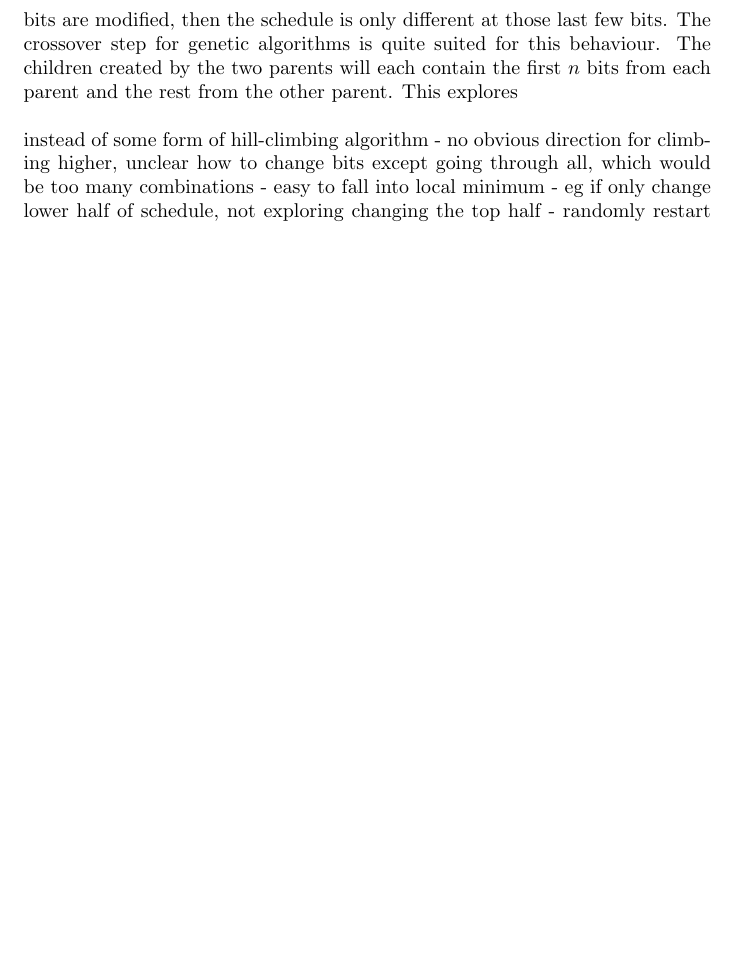
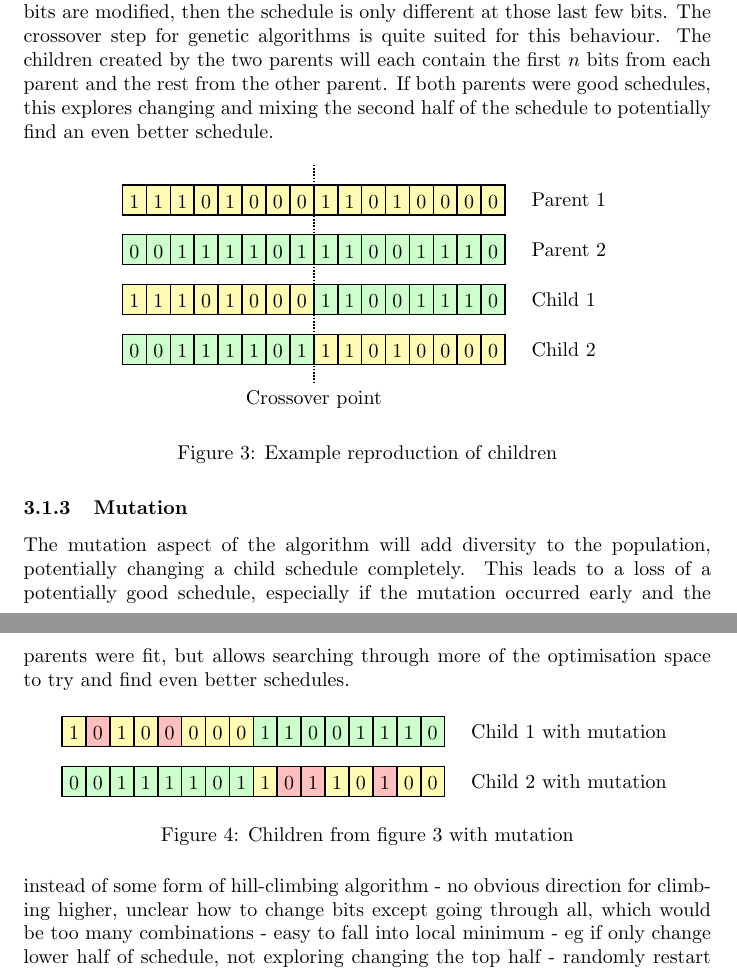
Before and after one commit to 12yuens2/schedule-search, a LaTeX document (Report.tex): part of page 4 of 6 before the commit and two parts of pages 4 and 5 of 7 after it, the two joined at a grey line, cut so that both start at the same text, the shorter picture padded with empty space. Compiled offline with pdfLaTeX.

Commit message:
Add genetic algorithm diagrams.

```diff
--- a/Report.tex
+++ b/Report.tex
@@ -167,3 +205 @@ A genetic algorithm was chosen as a means to explore the search space of binary
 \n
-The simulator is deterministic, that is to say the same schedule will always take the same time to run. Additionally, if two schedules share the same initial $n$ bits, they will run identically until they differ. This means that where the bits change in the binary stream matters. Given a binary schedule, if the first few bits are modified, the schedule will be completely different. If only the last few bits are modified, then the schedule is only different at those last few bits. The crossover step for genetic algorithms is quite suited for this behaviour. The children created by the two parents will each contain the first $n$ bits from each parent and the rest from the other parent. This explores
-\n
@@ -170,3 +215,58 @@ The simulator is deterministic, that is to say the same schedule will always tak
+\noindent The simulator is deterministic, that is to say the same schedule will always take the same time to run. Additionally, if two schedules share the same initial $n$ bits, they will run identically until they differ. This means that where the bits change in the binary stream matters. Given a binary schedule, if the first few bits are modified, the schedule will be completely different. If only the last few bits are modified, then the schedule is only different at those last few bits. The crossover step for genetic algorithms is quite suited for this behaviour. The children created by the two parents will each contain the first $n$ bits from each parent and the rest from the other parent. If both parents were good schedules, this explores changing and mixing the second half of the schedule to potentially find an even better schedule.
+\begin{figure}[H]
+\centering
+\begin{tikzpicture}[
+  node distance=+1em and +0pt,
+  outer xsep=+0pt,
+  outer ysep=+0pt
+]
+ \listset{chain name=p1,do={[s1]1,[s1]1,[s1]1,[s1]0,[s1]1,[s1]0,[s1]0,[s1]0,[s1]1,[s1]1,[s1]0,[s1]1,[s1]0,[s1]0,[s1]0,[s1]0}}
+
+ \tikzset{every first on chain/.style={below=of \tikzpreviouschain-begin}}
+
+ \listset{chain name=p2, do={[s2]0,[s2]0,[s2]1,[s2]1,[s2]1,[s2]1,[s2]0,[s2]1,[s2]1,[s2]1,[s2]0,[s2]0,[s2]1,[s2]1,[s2]1,[s2]0}}
+
+
+ \listset{chain name=c1,do={[s1]1,[s1]1,[s1]1,[s1]0,[s1]1,[s1]0,[s1]0,[s1]0, [s2]1,[s2]1,[s2]0,[s2]0,[s2]1,[s2]1,[s2]1,[s2]0}}
+
+ \listset{chain name=c2, do={[s2]0,[s2]0,[s2]1,[s2]1,[s2]1,[s2]1,[s2]0,[s2]1,[s1]1,[s1]1,[s1]0,[s1]1,[s1]0,[s1]0,[s1]0,[s1]0}}
+
+ \draw[thick, dash pattern=on \pgflinewidth off \pgflinewidth]([yshift=1em]p1-8.north east) -- ([yshift=-1em]c2-8.south east);
+
+ \node[below, yshift=-1em] at (c2-8.south east) {Crossover point};
+ \node[right, xshift=1em] at (p1-16.east) {Parent 1};
+ \node[right, xshift=1em] at (p2-16.east) {Parent 2};
+ \node[right, xshift=1em] at (c1-16.east) {Child 1};
+ \node[right, xshift=1em] at (c2-16.east) {Child 2};
+
+\end{tikzpicture}
+\caption{Example reproduction of children}
+\label{fig:crossover}
+\end{figure}
+\subsubsection{Mutation}
+The mutation aspect of the algorithm will add diversity to the population, potentially changing a child schedule completely. This leads to a loss of a potentially good schedule, especially if the mutation occurred early and the parents were fit, but allows searching through more of the optimisation space to try and find even better schedules.
+\begin{figure}[H]
+\centering
+\begin{tikzpicture}[
+  node distance=+1em and +0pt,
+  outer xsep=+0pt,
+  outer ysep=+0pt
+]
+
+ \listset{chain name=c1,do={[s1]1,[s3]0,[s1]1,[s1]0,[s3]0,[s1]0,[s1]0,[s1]0, [s2]1,[s2]1,[s2]0,[s2]0,[s2]1,[s2]1,[s2]1,[s2]0}}
+
+ \tikzset{every first on chain/.style={below=of \tikzpreviouschain-begin}}
+
+ \listset{chain name=c2, do={[s2]0,[s2]0,[s2]1,[s2]1,[s2]1,[s2]1,[s2]0,[s2]1,[s1]1,[s3]0,[s3]1,[s1]1,[s1]0,[s3]1,[s1]0,[s1]0}}
+
+ \node[right, xshift=1em] at (c1-16.east) {Child 1 with mutation};
+ \node[right, xshift=1em] at (c2-16.east) {Child 2 with mutation};
+\end{tikzpicture}
+\caption{Children from figure \ref{fig:crossover} with mutation}
+\label{fig:mutation}
+\end{figure}
+
+\noindent
 instead of some form of hill-climbing algorithm
 - no obvious direction for climbing  higher, unclear how to change bits except going through all, which would be too many combinations
 - easy to fall into local minimum
```
Also changed, not shown: references.bib (+9 -2 lines), Report.tex (51 more changed lines).
